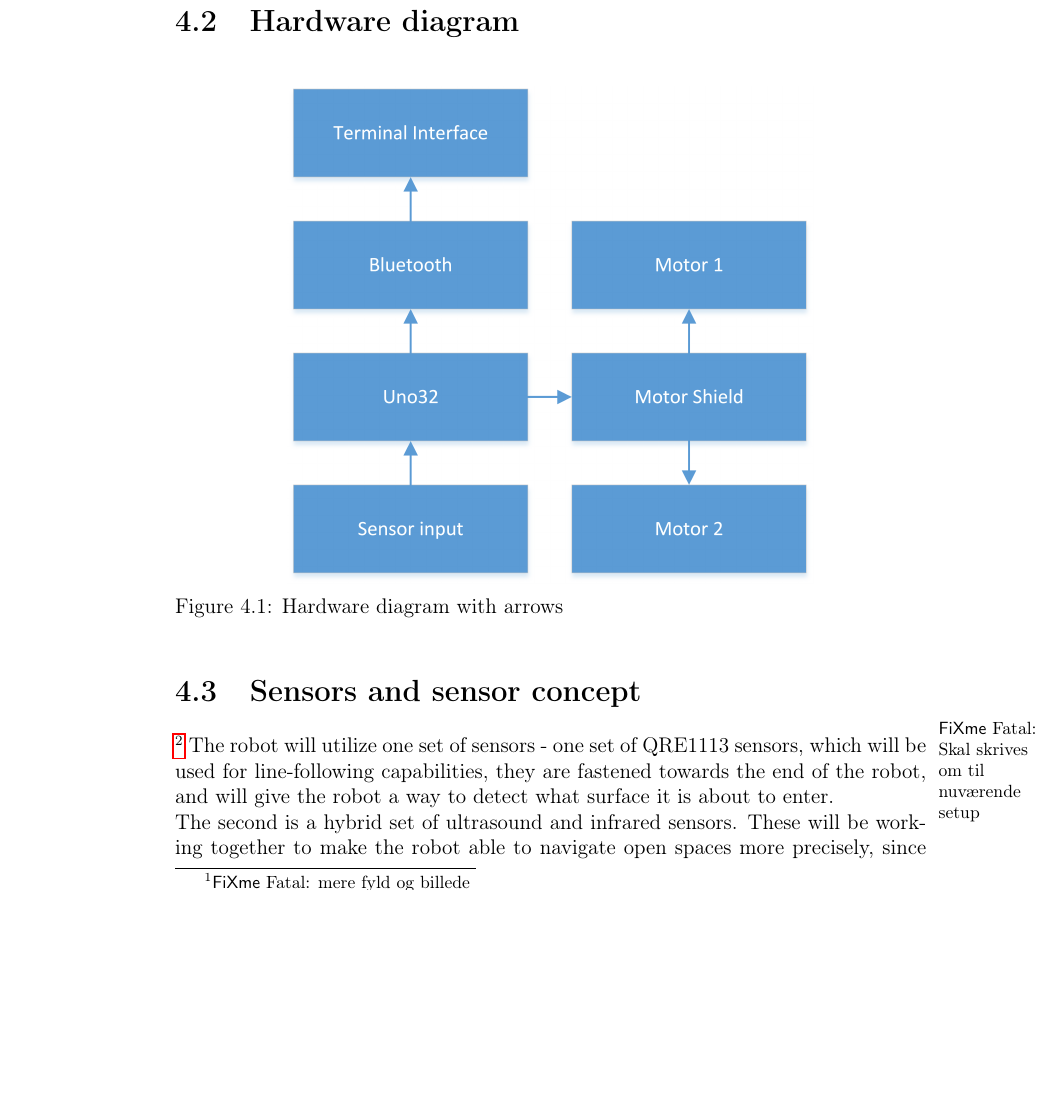
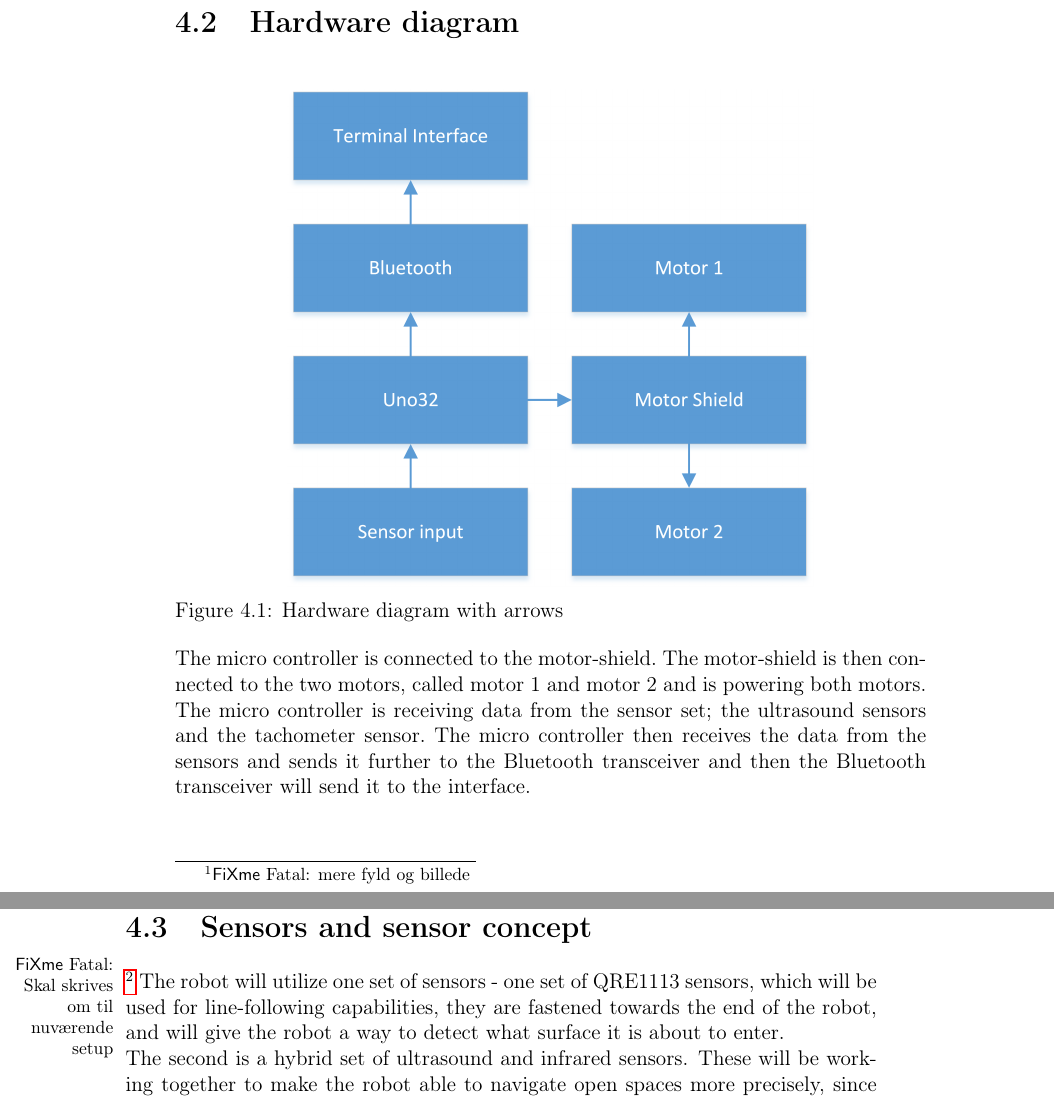
Before and after one commit to Henrik689/UCNG2PROJ3E, a LaTeX thesis (Rapport/rapport.tex, which reads Rapport/contents/hardware/hardwaredesc.tex): part of page 11 of 36 before the commit and two parts of pages 11 and 12 of 36 after it, the two joined at a grey line, cut so that both start at the same text, the shorter picture padded with empty space. Compiled offline with pdfLaTeX.

Commit message:
Det kom ikke med lol
why oh god why

```diff
--- a/Rapport/contents/hardware/hardwaredesc.tex
+++ b/Rapport/contents/hardware/hardwaredesc.tex
@@ -12,6 +12,7 @@ In this section the different components of the hardware will be listed, describ
 	\label{Hardware diagram}
 \end{figure}
 
+The micro controller is connected to the motor-shield.\ The motor-shield is then connected to the two motors, called motor 1 and motor 2 and is powering both motors.\ The micro controller is receiving data from the sensor set; the ultrasound sensors and the tachometer sensor.\ The micro controller then receives the data from the sensors and sends it further to the Bluetooth transceiver and then the Bluetooth transceiver will send it to the interface. \\ \\
 
 \section{Sensors and sensor concept}
 \fixme{Skal skrives om til nuværende setup}
```
Also changed, not shown: Rapport/contents/hardware/hardwaredesc.tex (2 more changed lines).
